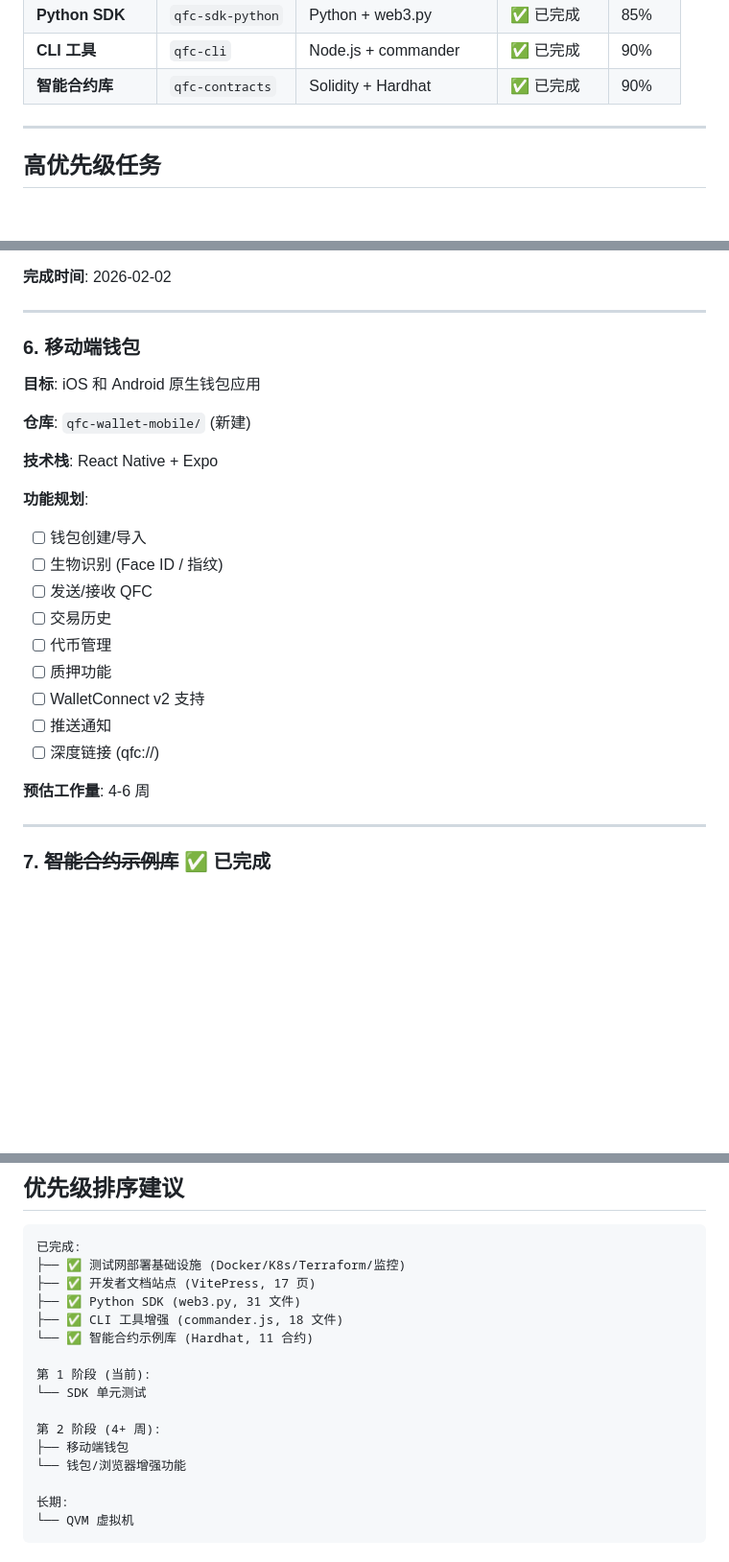
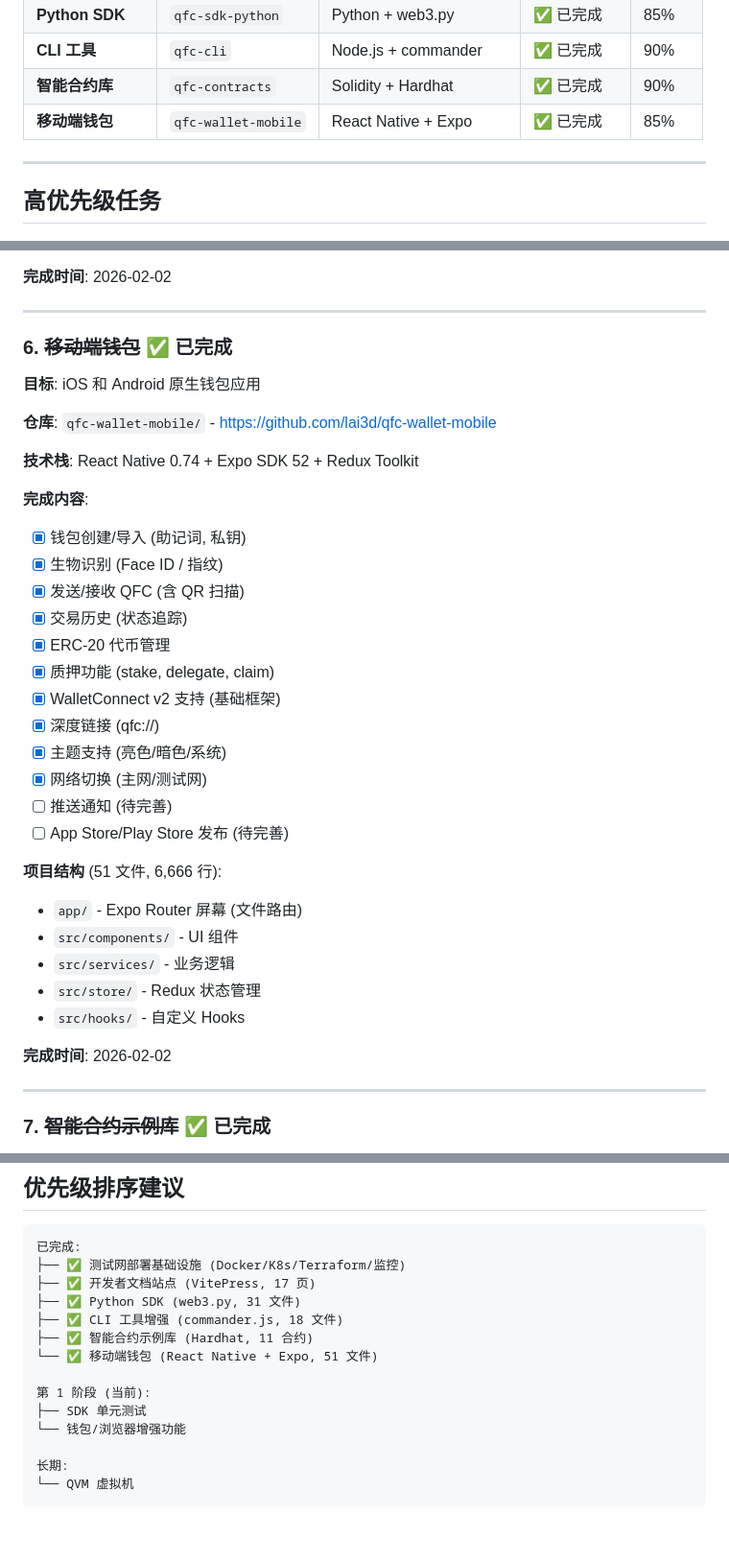
Before and after one commit to qfc-network/qfc-design, a Markdown page: 09-TODO-ROADMAP.md, 3 parts joined by grey strips. Shown at 96% size. Drawn GitHub-style; blank space fills up the shorter version.

Commit message:
Mark mobile wallet (qfc-wallet-mobile) as complete
React Native + Expo mobile wallet with:
- Wallet creation/import (mnemonic, private key)
- Biometric auth (Face ID, fingerprint)
- Send/receive with QR scanning
- Transaction history
- ERC-20 token support
- Staking and delegation
- WalletConnect v2 framework
- Deep linking (qfc://)
- Dark/light theme

51 files, 6,666 lines of code.
Repo: https://github.com/lai3d/qfc-wallet-mobile

Co-Authored-By: Claude Opus 4.5 <noreply@anthropic.com>

```diff
--- a/09-TODO-ROADMAP.md
+++ b/09-TODO-ROADMAP.md
@@ -16,6 +16,7 @@
 | **Python SDK** | `qfc-sdk-python` | Python + web3.py | ✅ 已完成 | 85% |
 | **CLI 工具** | `qfc-cli` | Node.js + commander | ✅ 已完成 | 90% |
 | **智能合约库** | `qfc-contracts` | Solidity + Hardhat | ✅ 已完成 | 90% |
+| **移动端钱包** | `qfc-wallet-mobile` | React Native + Expo | ✅ 已完成 | 85% |
 
 ---
 
@@ -210,27 +211,37 @@
 
 ---
 
-### 6. 移动端钱包
+### 6. ~~移动端钱包~~ ✅ 已完成
 
 **目标**: iOS 和 Android 原生钱包应用
 
-**仓库**: `qfc-wallet-mobile/` (新建)
+**仓库**: `qfc-wallet-mobile/` - https://github.com/lai3d/qfc-wallet-mobile
 
-**技术栈**: React Native + Expo
+**技术栈**: React Native 0.74 + Expo SDK 52 + Redux Toolkit
 
-**功能规划**:
+**完成内容**:
 
-- [ ] 钱包创建/导入
-- [ ] 生物识别 (Face ID / 指纹)
-- [ ] 发送/接收 QFC
-- [ ] 交易历史
-- [ ] 代币管理
-- [ ] 质押功能
-- [ ] WalletConnect v2 支持
-- [ ] 推送通知
-- [ ] 深度链接 (qfc://)
+- [x] 钱包创建/导入 (助记词, 私钥)
+- [x] 生物识别 (Face ID / 指纹)
+- [x] 发送/接收 QFC (含 QR 扫描)
+- [x] 交易历史 (状态追踪)
+- [x] ERC-20 代币管理
+- [x] 质押功能 (stake, delegate, claim)
+- [x] WalletConnect v2 支持 (基础框架)
+- [x] 深度链接 (qfc://)
+- [x] 主题支持 (亮色/暗色/系统)
+- [x] 网络切换 (主网/测试网)
+- [ ] 推送通知 (待完善)
+- [ ] App Store/Play Store 发布 (待完善)
 
-**预估工作量**: 4-6 周
+**项目结构** (51 文件, 6,666 行):
+- `app/` - Expo Router 屏幕 (文件路由)
+- `src/components/` - UI 组件
+- `src/services/` - 业务逻辑
+- `src/store/` - Redux 状态管理
+- `src/hooks/` - 自定义 Hooks
+
+**完成时间**: 2026-02-02
 
 ---
 
@@ -340,13 +351,11 @@
 ├── ✅ 开发者文档站点 (VitePress, 17 页)
 ├── ✅ Python SDK (web3.py, 31 文件)
 ├── ✅ CLI 工具增强 (commander.js, 18 文件)
-└── ✅ 智能合约示例库 (Hardhat, 11 合约)
+├── ✅ 智能合约示例库 (Hardhat, 11 合约)
+└── ✅ 移动端钱包 (React Native + Expo, 51 文件)
 
 第 1 阶段 (当前):
-└── SDK 单元测试
-
-第 2 阶段 (4+ 周):
-├── 移动端钱包
+├── SDK 单元测试
 └── 钱包/浏览器增强功能
 
 长期:
```
